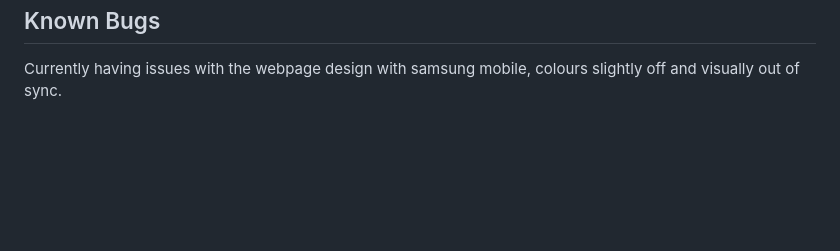
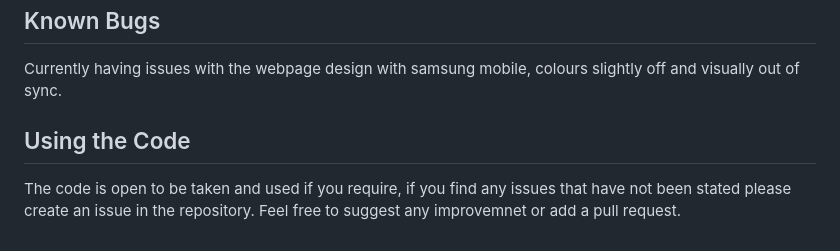
Before and after one commit to jamie-kaemmnitz/the-local-business-cafe, a Markdown page: README.md, the part around the change. GitHub-like rendering; blank space fills up the shorter version.

```diff
--- a/README.md
+++ b/README.md
@@ -30,3 +30,7 @@ Credits
 Known Bugs
 ----------
 Currently having issues with the webpage design with samsung mobile, colours slightly off and visually out of sync.
+
+Using the Code
+--------------
+The code is open to be taken and used if you require, if you find any issues that have not been stated please create an issue in the repository. Feel free to suggest any improvemnet or add a pull request.
```
